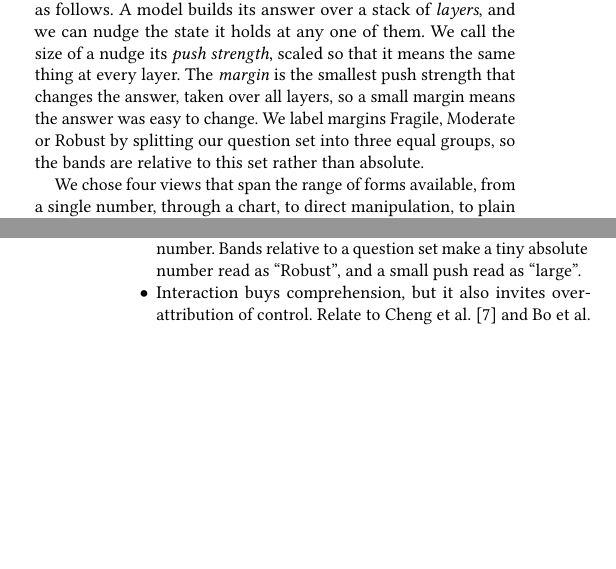
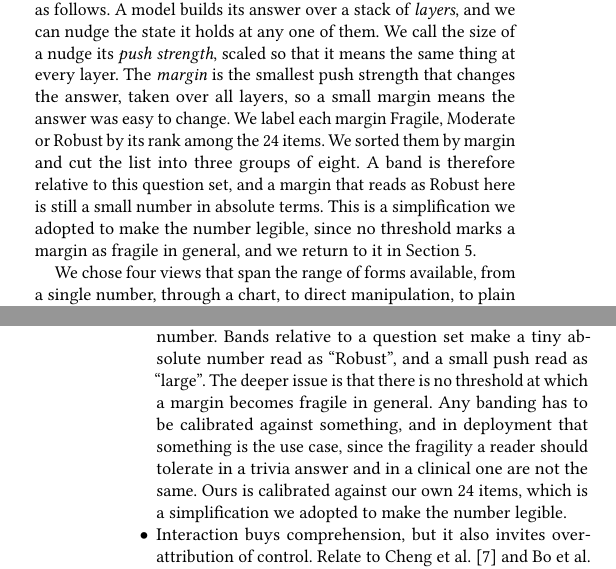
Before and after one commit to maurilaparva/interpretability_uncertainty, a LaTeX paper (final-report/paper.tex): two parts of the columns of pages 3 and 5 of 7, joined at a grey line, cut so that both start at the same text, the shorter picture padded with empty space. Compiled offline with pdfLaTeX.

Commit message:
Explain how the margin bands are set, and that the cut is a simplification
Methods now says the bands come from ranking the 24 items by margin and
cutting into three groups of eight, rather than from any threshold on the
margin itself, and flags that as a simplification pointing to Section 5.

The discussion makes the general case: no threshold marks a margin as
fragile on its own, so any banding is calibrated against something, and in
deployment that something is the use case rather than a question set.

```diff
--- a/final-report/paper.tex
+++ b/final-report/paper.tex
@@ -285,8 +285,11 @@ The design of the views relies on three terms, which we introduce as follows. A
 stack of \emph{layers}, and we can nudge the state it holds at any one of them. We call the size of a nudge its
 \emph{push strength}, scaled so that it means the same thing at every layer. The \emph{margin} is the smallest
 push strength that changes the answer, taken over all layers, so a small margin means the answer was easy to
-change. We label margins Fragile, Moderate or Robust by splitting our question set into three equal groups, so
-the bands are relative to this set rather than absolute.
+change. We label each margin Fragile, Moderate or Robust by its rank among the 24 items. We sorted them by
+margin and cut the list into three groups of eight. A band is therefore relative to this question set, and a
+margin that reads as Robust here is still a small number in absolute terms. This is a simplification we adopted
+to make the number legible, since no threshold marks a margin as fragile in general, and we return to it in
+Section~\ref{sec:discussion}.
 
 We chose four views that span the range of forms available, from a single number, through a chart, to direct
 manipulation, to plain language. Table~\ref{tab:views} gives each one and the work it draws on. In all five we
@@ -435,7 +439,11 @@ against them, and add the two or three figures that carry the argument.}
   \item The representation question is separable from the measurement question. Our results speak only to the
     first.
   \item Scale sense is a design problem for any derived fragility number. Bands relative to a question set make
-    a tiny absolute number read as ``Robust'', and a small push read as ``large''.
+    a tiny absolute number read as ``Robust'', and a small push read as ``large''. The deeper issue is that
+    there is no threshold at which a margin becomes fragile in general. Any banding has to be calibrated
+    against something, and in deployment that something is the use case, since the fragility a reader should
+    tolerate in a trivia answer and in a clinical one are not the same. Ours is calibrated against our own 24
+    items, which is a simplification we adopted to make the number legible.
   \item Interaction buys comprehension, but it also invites over-attribution of control. Relate to
     \citet{chengExplainingDecisionMakingAlgorithms2019} and \citet{boSteerableChatbotsExploring2025}.
   \item What $\rho = 0.71$ means for the pitch. On this item set the mechanistic signal is largely redundant
```
Also changed, not shown: final-report/paper.pdf, final-report/paper.tex (1 more changed lines).
